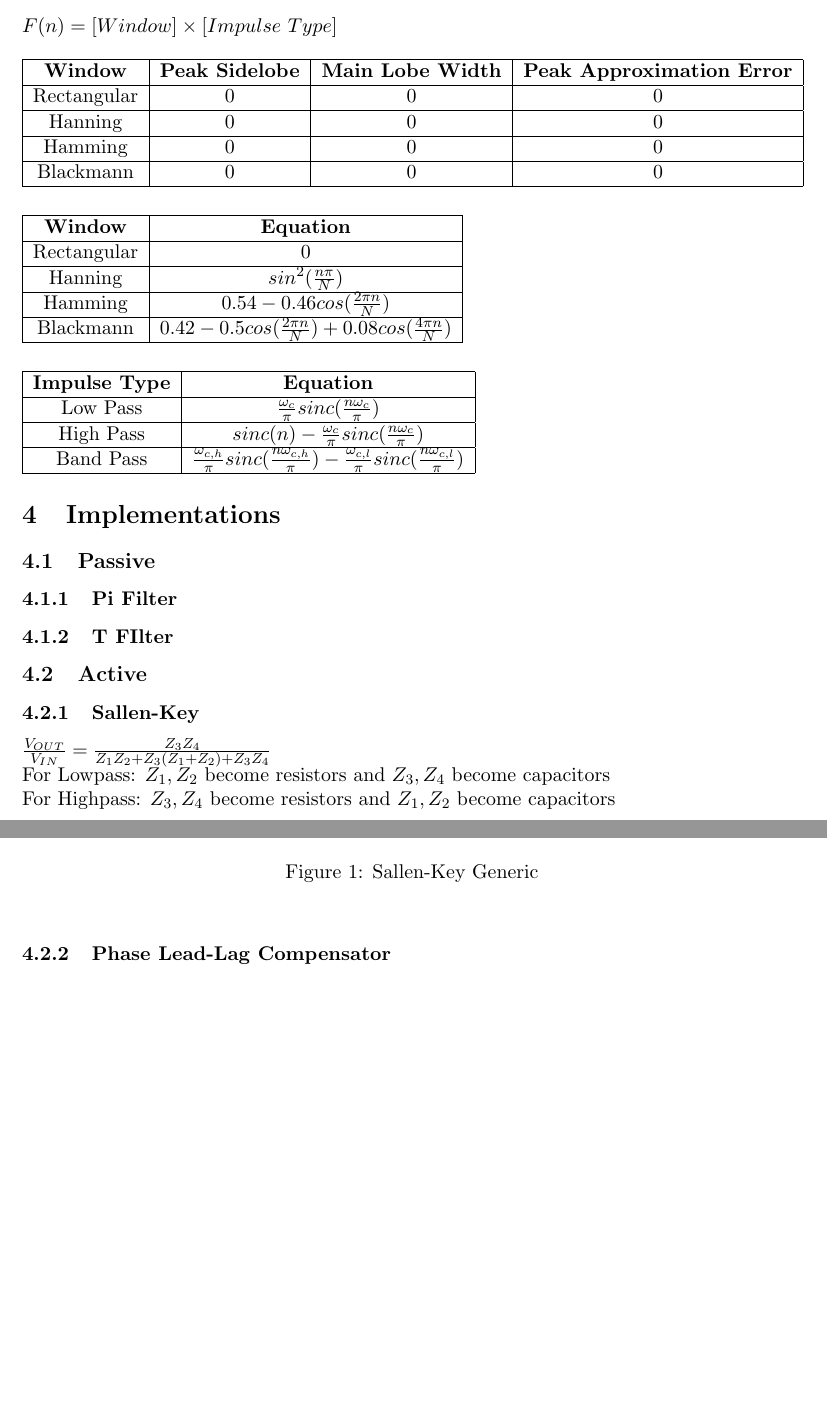
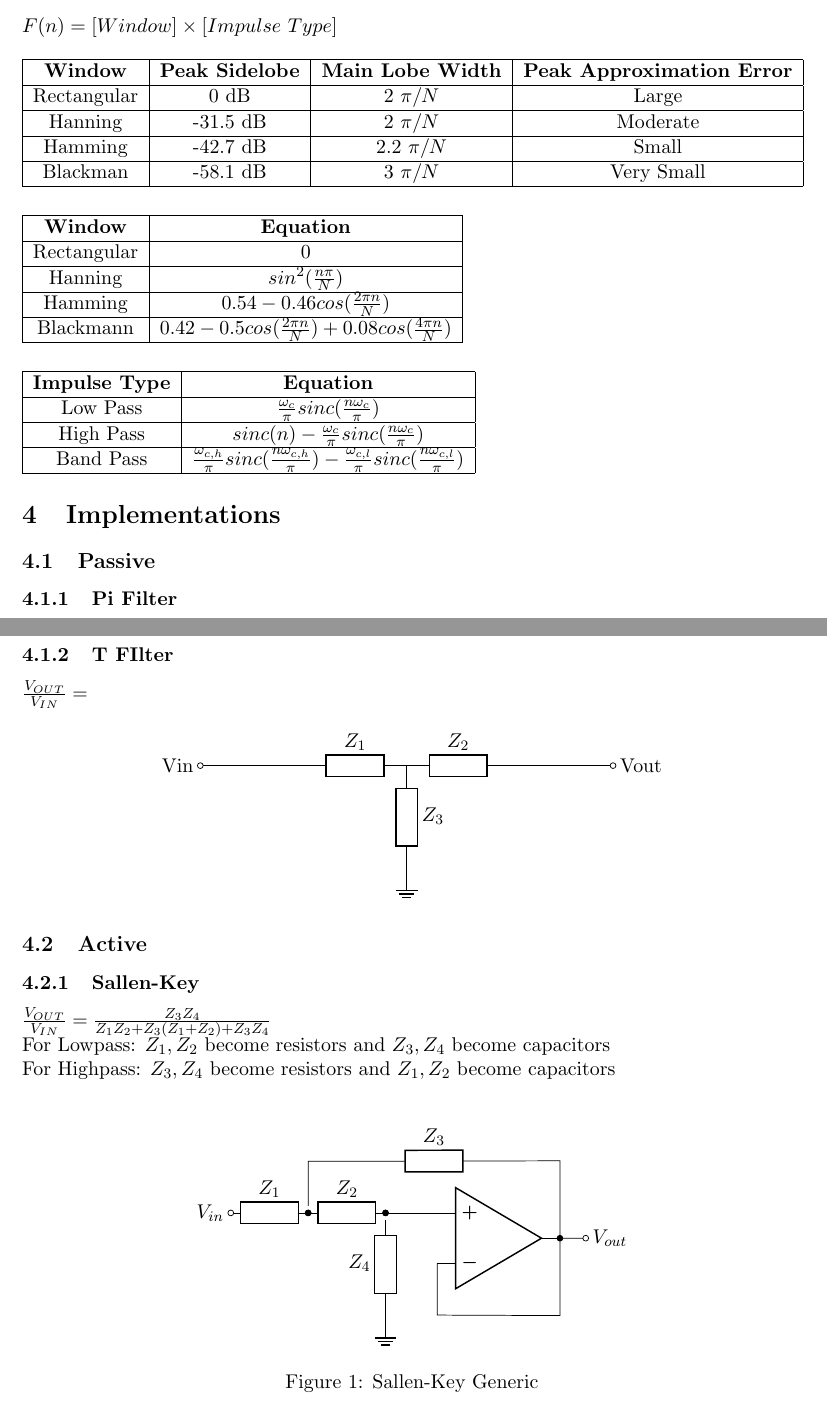
Before and after one commit to rao016/filtering, a LaTeX document (Main.tex): two parts of pages 5 and 6 of 6, joined at a grey line, cut so that both start at the same text, the shorter picture padded with empty space. Compiled offline with pdfLaTeX.

Commit message:
added circuit diagrams and window parameter table

```diff
--- a/Main.tex
+++ b/Main.tex
@@ -171,15 +172,14 @@ where T is the sample rate and $z^{-1}$ is the previous data point\\
 \subsection{Finite Impulse Response (FIR)}
 No feedback and linear phase\\
 
-
 \subsubsection{Window Method}
 $F(n) = [Window]\times [Impulse\ Type]$\\\\
 \begin{tabular}{|c|c|c|c|c|}\hline
-\bf{Window} & \bf{Peak Sidelobe} & \bf{Main Lobe Width} & \bf{Peak Approximation Error}\\\hline
-Rectangular & 0 & 0 & 0 \\\hline
-Hanning & 0 & 0 & 0  \\\hline
-Hamming & 0 & 0 & 0  \\\hline
-Blackmann & 0 & 0 & 0  \\\hline
+\bf{Window} & \bf{Peak Sidelobe} & \bf{Main Lobe Width} & \bf{Peak Approximation Error} \\\hline
+Rectangular & 0 dB & 2 $\pi / N$ & Large \\\hline
+Hanning & -31.5 dB & 2 $\pi / N$ & Moderate \\\hline
+Hamming & -42.7 dB & 2.2 $\pi / N$ & Small \\\hline
+Blackman & -58.1 dB & 3 $\pi / N$ & Very Small \\\hline
 \end{tabular}
 \\\\\\
 \begin{tabular}{|c|c|}\hline
@@ -204,4 +220,23 @@ Band Pass & $\frac{\omega_{c,h}}{\pi}sinc(\frac{n\omega_{c,h}}{\pi}) - \frac{\om
 \subsubsection{T FIlter}
+$\frac{V_{OUT}}{V_{IN}}=\frac{}{}$
+\begin{center}
+    \begin{circuitikz}
+        % Draw the series impedances
+        \draw (0,2) to[short, o-] (2,2)
+                    to[R, european, l=$Z_1$] (4,2)
+                    to[R, european, l=$Z_2$] (6,2)
+                    to[short, -o] (8,2);
+
+        % Draw the shunt impedance
+        \draw (4,2) to[R, european, l=$Z_3$] (4,0) node[ground]{};
+
+        % Labels
+        \node[left] at (0,2) {Vin};
+        \node[right] at (8,2) {Vout};
+    \end{circuitikz}
+\end{center}
+
+
 \subsection{Active}
 \subsubsection{Sallen-Key}
 $\frac{V_{OUT}}{V_{IN}} = \frac{Z_3Z_4}{Z_1Z_2+Z_3(Z_1+Z_2)+Z_3Z_4}$\\
@@ -229,7 +264,4 @@ For Highpass: $Z_3, Z_4$ become resistors and $Z_1, Z_2$ become capacitors\\
   \end{center}
 \end{figure}
 
-\subsubsection{Phase Lead-Lag Compensator}
-
-
 \end{document}
```
Also changed, not shown: Main.pdf, Main.tex (17 more changed lines).
